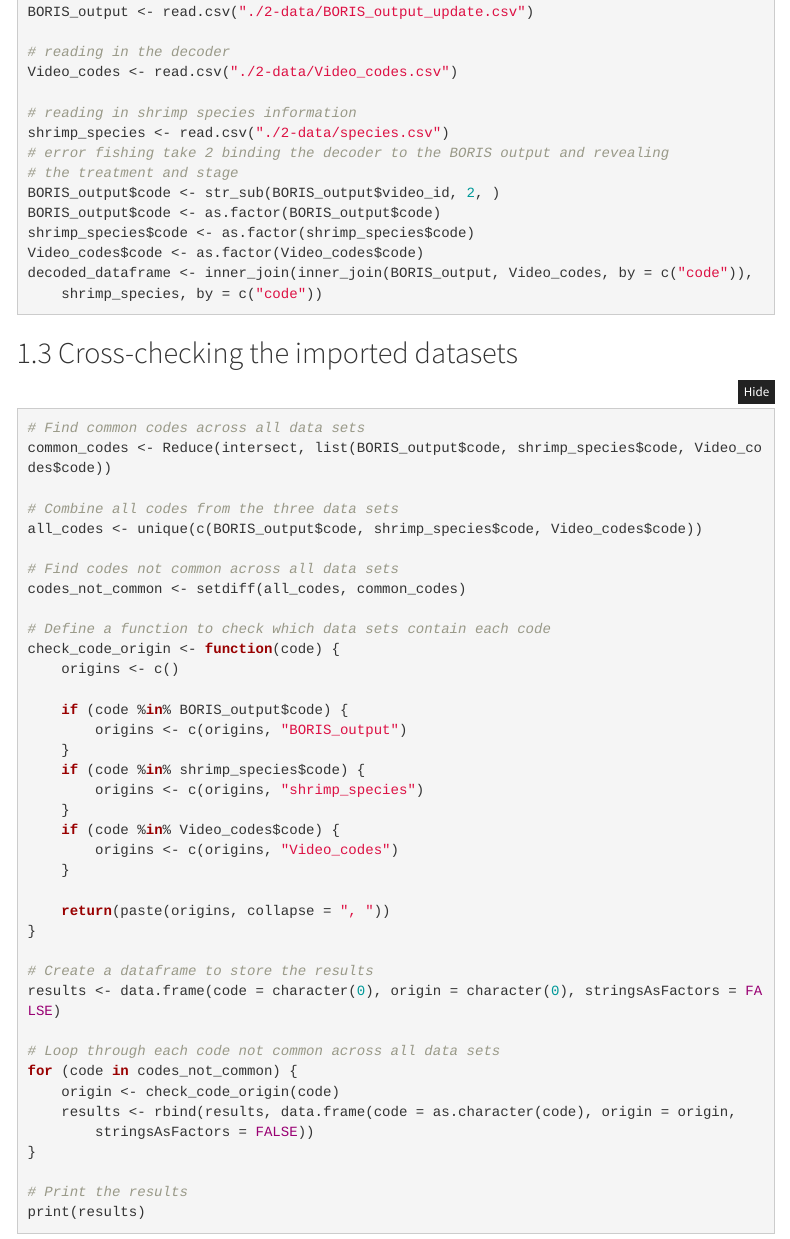
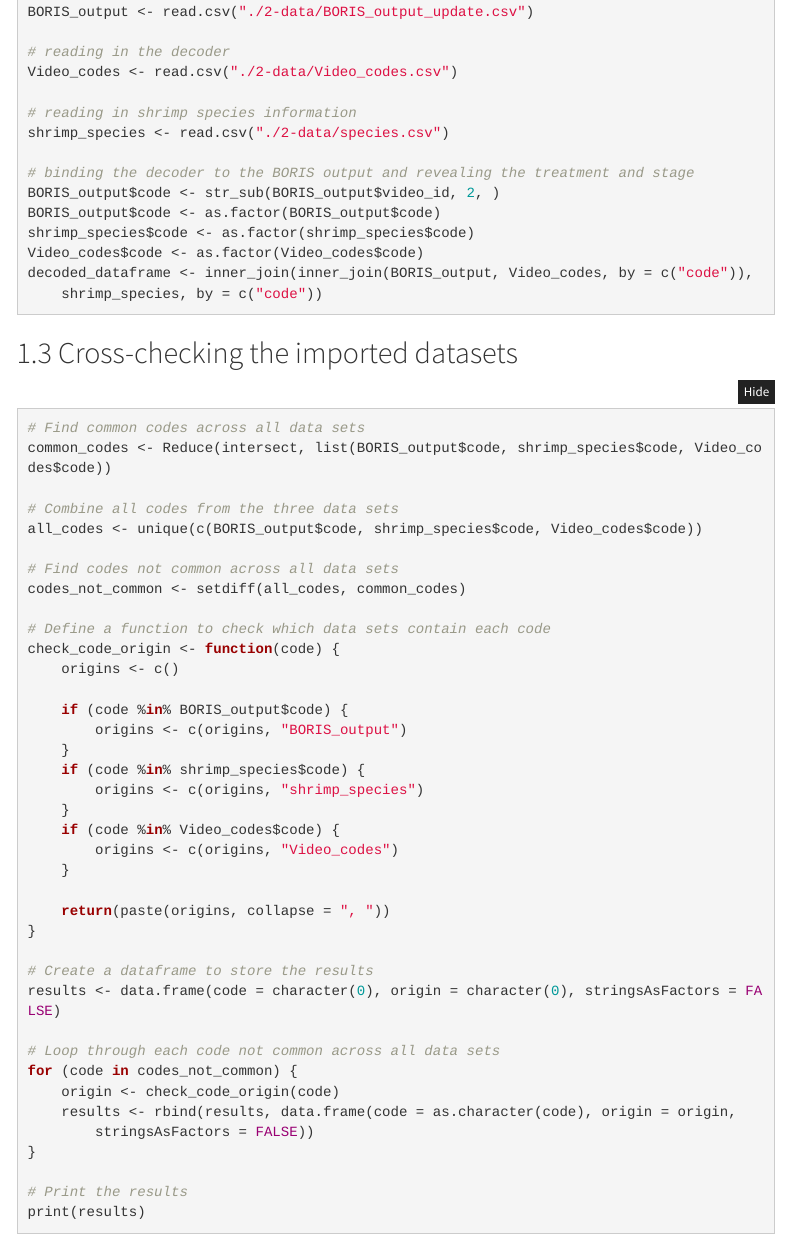
Before and after one commit to JLManera/shrimp_goby_boatnoise, an R Markdown document (ms_boatnoise_shrimp_goby.Rmd): the page in a window 1100 px wide, from 710 px down. Rendered offline with R 4.5, knitr and Pandoc, with nearby package versions; folded parts are opened; some code elsewhere in the file could not run offline; menus at the side of the page are left out.

Commit message:
removing comment

```diff
--- a/ms_boatnoise_shrimp_goby.Rmd
+++ b/ms_boatnoise_shrimp_goby.Rmd
@@ -58,7 +58,7 @@ Video_codes <- read.csv("./2-data/Video_codes.csv")
 
 #reading in shrimp species information
 shrimp_species <- read.csv("./2-data/species.csv")
-#error fishing take 2
+
 #binding the decoder to the BORIS output and revealing the treatment and stage
 BORIS_output$code <- str_sub(BORIS_output$video_id, 2,)
 BORIS_output$code <- as.factor(BORIS_output$code)
```
